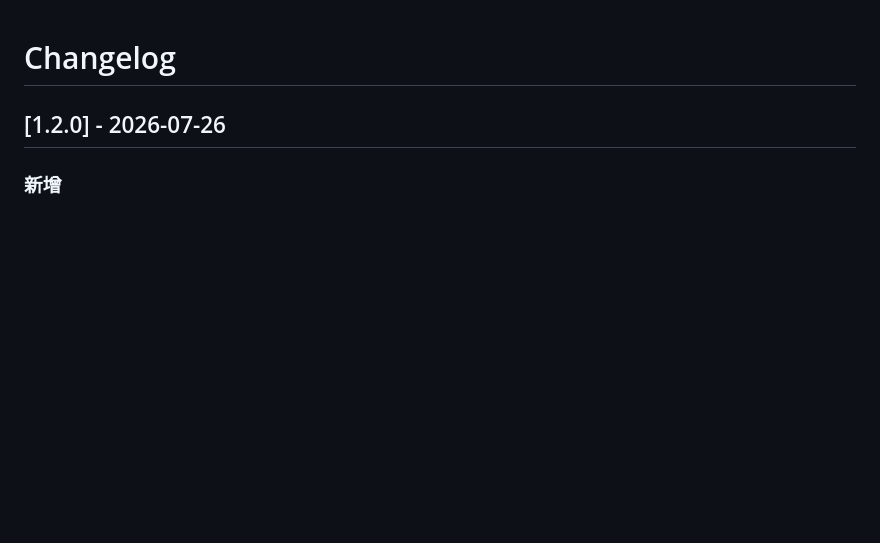
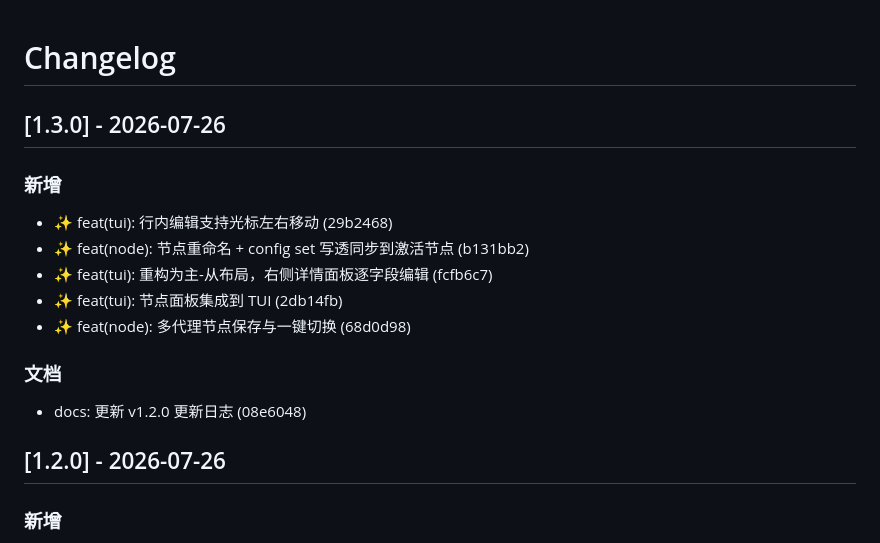
Before and after one commit to zhilv666/proxy, a Markdown page: CHANGELOG.md, the part around the change. Rendered like a GitHub page; blank space fills up the shorter version.

Commit message:
docs: 更新 v1.3.0 更新日志

```diff
--- a/CHANGELOG.md
+++ b/CHANGELOG.md
@@ -1,4 +1,16 @@
 # Changelog
+
+## [1.3.0] - 2026-07-26
+
+### 新增
+- ✨ feat(tui): 行内编辑支持光标左右移动 (29b2468)
+- ✨ feat(node): 节点重命名 + config set 写透同步到激活节点 (b131bb2)
+- ✨ feat(tui): 重构为主-从布局，右侧详情面板逐字段编辑 (fcfb6c7)
+- ✨ feat(tui): 节点面板集成到 TUI (2db14fb)
+- ✨ feat(node): 多代理节点保存与一键切换 (68d0d98)
+
+### 文档
+- docs: 更新 v1.2.0 更新日志 (08e6048)
 
 ## [1.2.0] - 2026-07-26
 
```
